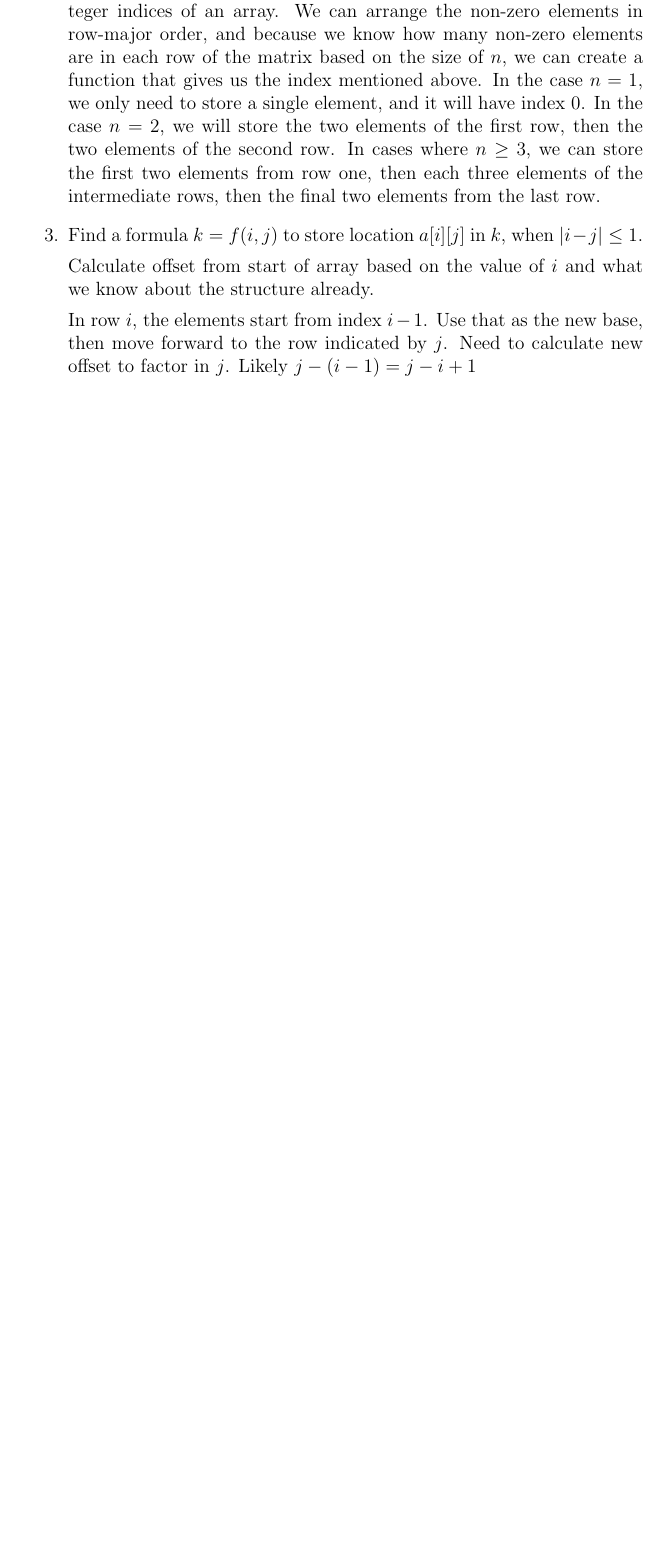
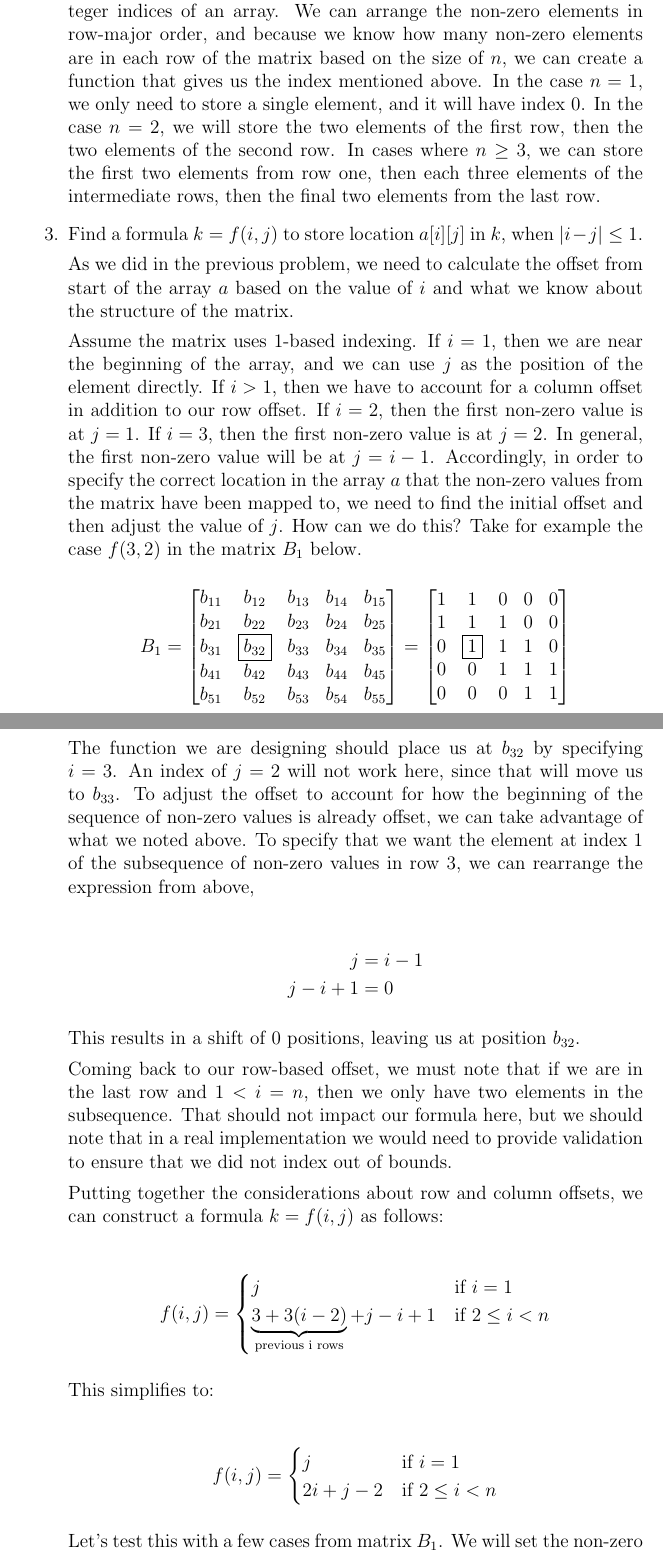
Before and after one commit to jllovet/jhu-en-605-202-su26-data-structures, a LaTeX problem sheet (module-1/assignment-1.tex): part of page 11 of 14 before the commit and two parts of pages 11 and 12 of 16 after it, the two joined at a grey line, cut so that both start at the same text, the shorter picture padded with empty space. Compiled offline with pdfLaTeX.

Commit message:
Derive formula for finding index k of array a in problem 4

```diff
--- a/module-1/assignment-1.tex
+++ b/module-1/assignment-1.tex
@@ -441,6 +441,58 @@ A pattern that becomes evident from the examples above: There are three diagonal
         Similar to the case in the previous question, there is an enumeration of the elements, which means that we can uniquely associate the non-zero elements with integer indices of an array. We can arrange the non-zero elements in row-major order, and because we know how many non-zero elements are in each row of the matrix based on the size of $n$, we can create a function that gives us the index mentioned above. In the case $n=1$, we only need to store a single element, and it will have index 0. In the case $n=2$, we will store the two elements of the first row, then the two elements of the second row. In cases where $n \ge 3$, we can store the first two elements from row one, then each three elements of the intermediate rows, then the final two elements from the last row.
   \item Find a formula $k = f(i,j)$ to store location $a[i][j]$ in $k$, when $|i - j| \le 1$.
 
-        Calculate offset from start of array based on the value of $i$ and what we know about the structure already.
+        As we did in the previous problem, we need to calculate the offset from start of the array $a$ based on the value of $i$ and what we know about the structure of the matrix.
 
-        In row $i$, the elements start from index $i-1$. Use that as the new base, then move forward to the row indicated by $j$. Need to calculate new offset to factor in $j$. Likely $j - (i - 1) = j - i + 1$
+        Assume the matrix uses 1-based indexing. If $i = 1$, then we are near the beginning of the array, and we can use $j$ as the position of the element directly. If $i > 1$, then we have to account for a column offset in addition to our row offset. If $i = 2$, then the first non-zero value is at $j = 1$. If $i = 3$, then the first non-zero value is at $j = 2$. In general, the first non-zero value will be at $j = i - 1$. Accordingly, in order to specify the correct location in the array $a$ that the non-zero values from the matrix have been mapped to, we need to find the initial offset and then adjust the value of $j$. How can we do this? Take for example the case $f(3,2)$ in the matrix $B_1$ below.
+
+        \[
+          B_1 =
+          \begin{bmatrix}
+            b_{11} & b_{12}         & b_{13} & b_{14} & b_{15} \\
+            b_{21} & b_{22}         & b_{23} & b_{24} & b_{25} \\
+            b_{31} & \boxed{b_{32}} & b_{33} & b_{34} & b_{35} \\
+            b_{41} & b_{42}         & b_{43} & b_{44} & b_{45} \\
+            b_{51} & b_{52}         & b_{53} & b_{54} & b_{55} \\
+          \end{bmatrix}
+          =
+          \begin{bmatrix}
+            1 & 1         & 0 & 0 & 0 \\
+            1 & 1         & 1 & 0 & 0 \\
+            0 & \boxed{1} & 1 & 1 & 0 \\
+            0 & 0         & 1 & 1 & 1 \\
+            0 & 0         & 0 & 1 & 1
+          \end{bmatrix}
+        \]
+
+        The function we are designing should place us at $b_{32}$ by specifying $i=3$. An index of $j=2$ will not work here, since that will move us to $b_{33}$. To adjust the offset to account for how the beginning of the sequence of non-zero values is already offset, we can take advantage of what we noted above. To specify that we want the element at index $1$ of the subsequence of non-zero values in row $3$, we can rearrange the expression from above,
+
+        \begin{align*}
+          j         & = i - 1 \\
+          j - i + 1 & = 0
+        \end{align*}
+
+        This results in a shift of 0 positions, leaving us at position $b_{32}$.
+
+        Coming back to our row-based offset, we must note that if we are in the last row and $1 < i = n$, then we only have two elements in the subsequence. That should not impact our formula here, but we should note that in a real implementation we would need to provide validation to ensure that we did not index out of bounds.
+
+        Putting together the considerations about row and column offsets, we can construct a formula $k = f(i, j)$ as follows:
+
+        \begin{align*}
+          f(i, j) =
+          \begin{cases}
+            j                                                            & \text{if } i = 1       \\
+            \underbrace{3 + 3(i-2)}_{\text{previous i rows}} + j - i + 1 & \text{if } 2 \le i < n \\
+          \end{cases}
+        \end{align*}
+
+        This simplifies to:
+
+        \begin{align*}
+          f(i, j) =
+          \begin{cases}
+            j          & \text{if } i = 1       \\
+            2i + j - 2 & \text{if } 2 \le i < n \\
+          \end{cases}
+        \end{align*}
+
+        Let's test this with a few cases from matrix $B_1$. We will set the non-zero values to their respective non-zero positions in the array $a$.
```
Also changed, not shown: module-1/assignment-1.tex (38 more changed lines).
